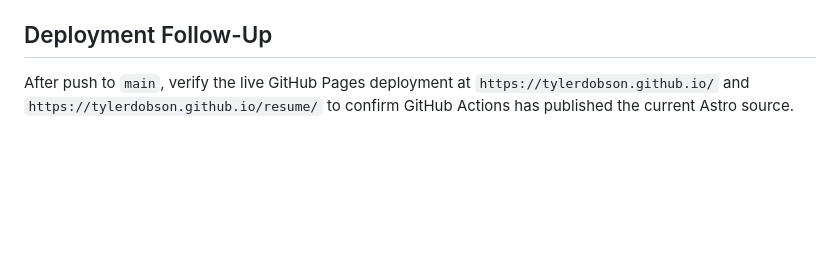
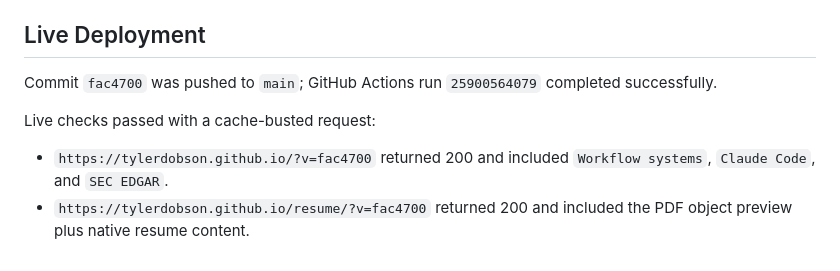
Before and after one commit to tylerdobson/tylerdobson.github.io, a Markdown page: .claude/reports/qa.md, the part around the change. Drawn GitHub-style; blank space fills up the shorter version.

Commit message:
Record live deployment verification

```diff
--- a/.claude/reports/qa.md
+++ b/.claude/reports/qa.md
@@ -92,6 +92,11 @@ The avatar resolver fell back to `public/avatar.svg`, and `/resume/` rendered th
 - Added `Avatar.astro` for shared avatar fallback logic.
 - Added two-agent docs in `.claude/agents/builder.md` and `.claude/agents/qa-auditor.md`.
 
-## Deployment Follow-Up
+## Live Deployment
 
-After push to `main`, verify the live GitHub Pages deployment at `https://tylerdobson.github.io/` and `https://tylerdobson.github.io/resume/` to confirm GitHub Actions has published the current Astro source.
+Commit `fac4700` was pushed to `main`; GitHub Actions run `25900564079` completed successfully.
+
+Live checks passed with a cache-busted request:
+
+- `https://tylerdobson.github.io/?v=fac4700` returned 200 and included `Workflow systems`, `Claude Code`, and `SEC EDGAR`.
+- `https://tylerdobson.github.io/resume/?v=fac4700` returned 200 and included the PDF object preview plus native resume content.
```
